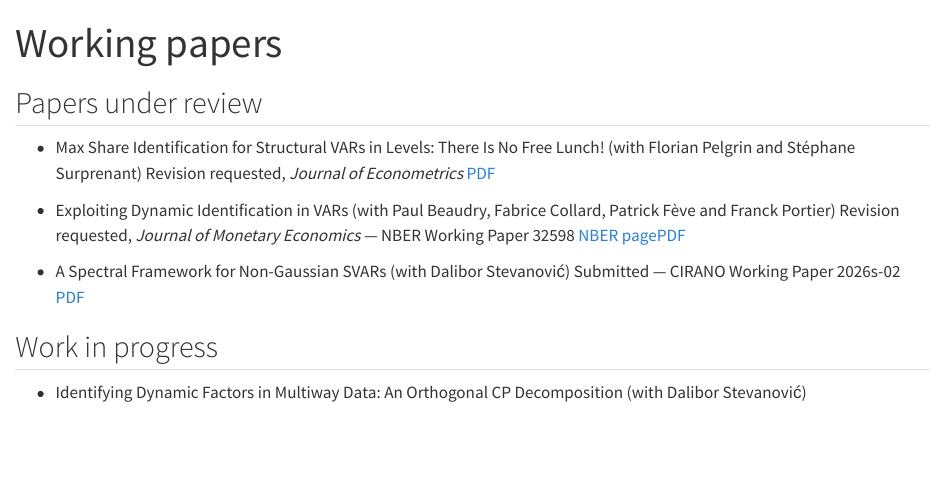
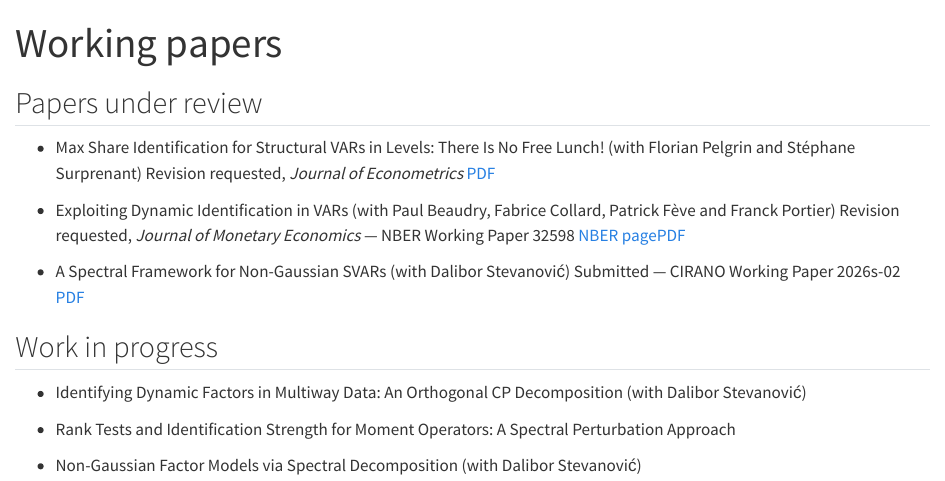
Before and after one commit to AlainGuay/alainguay.github.io, a Quarto document (working-papers.qmd): the page in a window 1100 px wide, from its top. Rendered offline with R 4.5, knitr and Pandoc in place of Quarto, with nearby package versions.

Commit message:
Work in progress : deux papiers ajoutés (rank tests, factor models spectraux)
Co-Authored-By: Claude Opus 5 <noreply@anthropic.com>

```diff
--- a/working-papers.qmd
+++ b/working-papers.qmd
@@ -23,4 +23,8 @@ description-meta: "Working papers and work in progress — Alain Guay, UQAM."
 
 ::: {.pub-list}
 - [Identifying Dynamic Factors in Multiway Data: An Orthogonal CP Decomposition]{.pub-title} (with Dalibor Stevanović)
+
+- [Rank Tests and Identification Strength for Moment Operators: A Spectral Perturbation Approach]{.pub-title}
+
+- [Non-Gaussian Factor Models via Spectral Decomposition]{.pub-title} (with Dalibor Stevanović)
 :::
```
